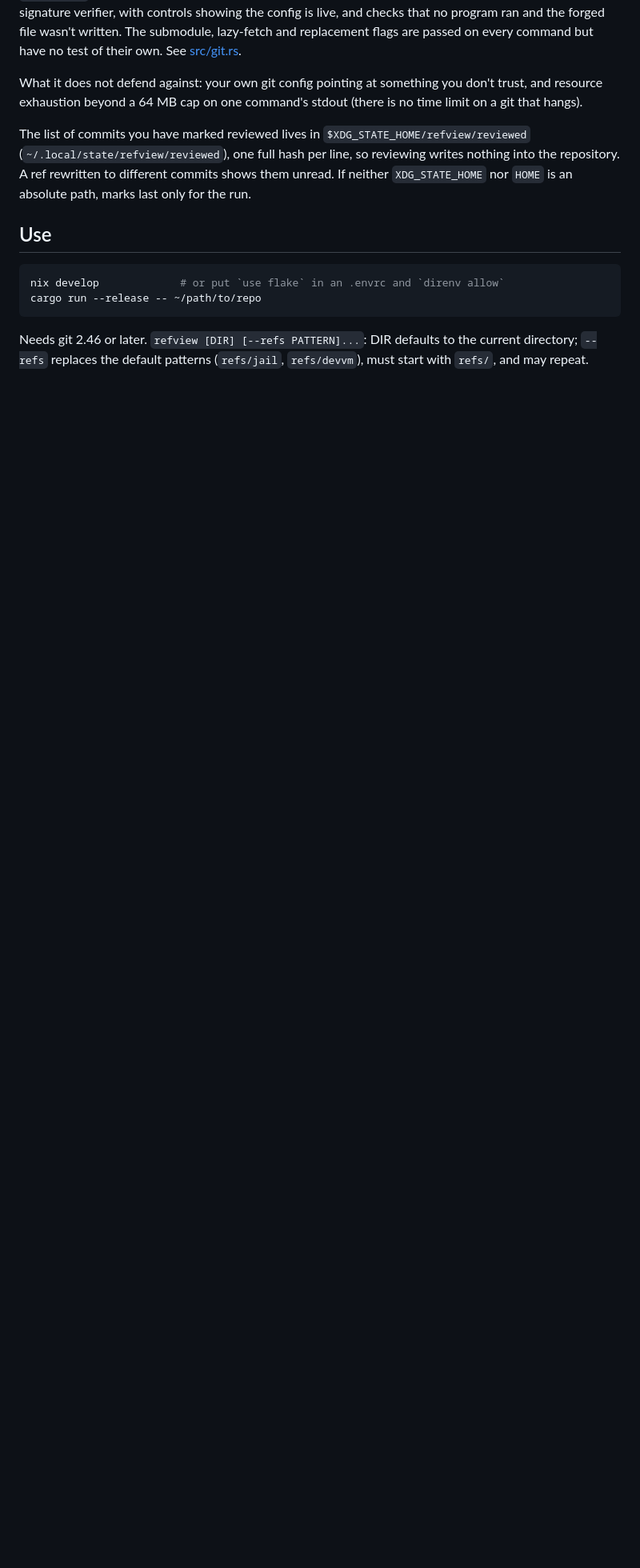
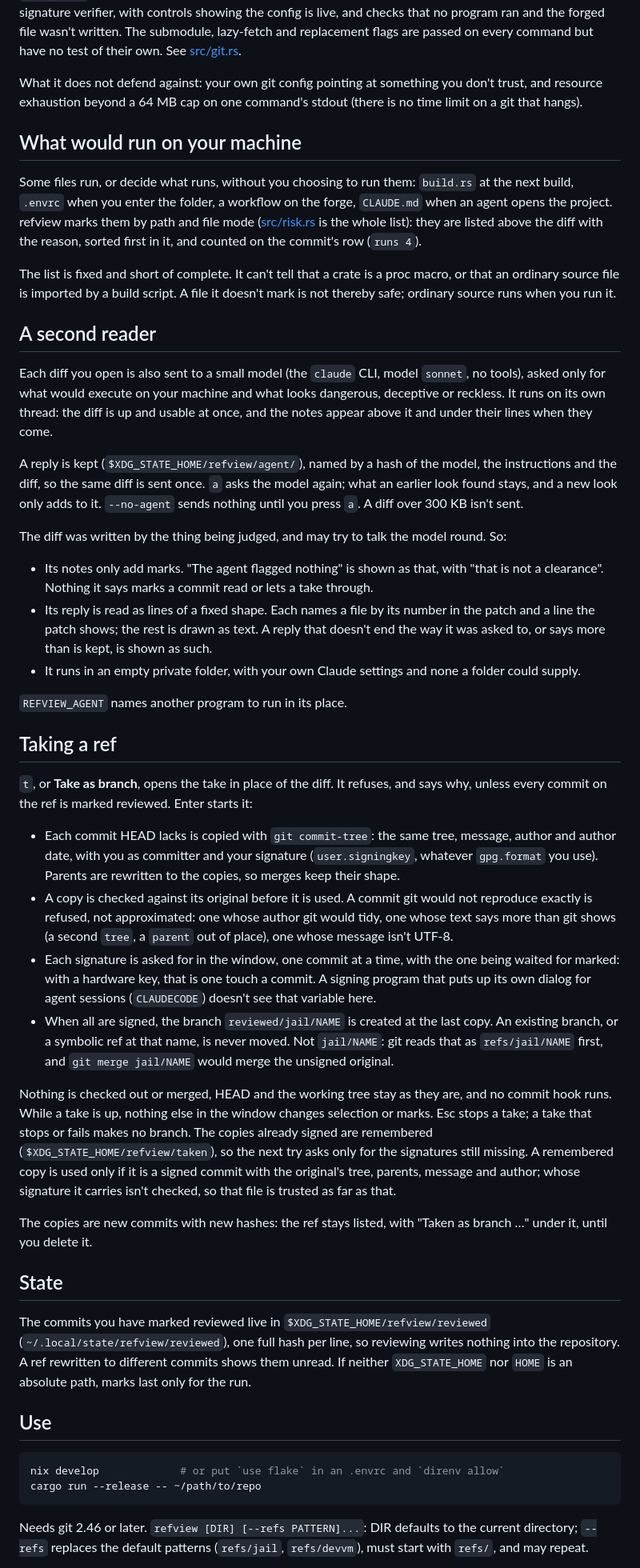
Before and after one commit to kirushik/parole, a Markdown page: README.md, the part around one of its changes. Shown at 80% size. Drawn GitHub-style; blank space fills up the shorter version.

```diff
--- a/README.md
+++ b/README.md
@@ -37,7 +45,75 @@ What it does not defend against: your own git config pointing at something you d
 and resource exhaustion beyond a 64 MB cap on one command's stdout (there is no time limit
 on a git that hangs).
 
-The list of commits you have marked reviewed lives in `$XDG_STATE_HOME/refview/reviewed`
+## What would run on your machine
+
+Some files run, or decide what runs, without you choosing to run them: `build.rs` at the next
+build, `.envrc` when you enter the folder, a workflow on the forge, `CLAUDE.md` when an agent
+opens the project. refview marks them by path and file mode ([src/risk.rs](src/risk.rs) is
+the whole list): they are listed above the diff with the reason, sorted first in it, and
+counted on the commit's row (`runs 4`).
+
+The list is fixed and short of complete. It can't tell that a crate is a proc macro, or that
+an ordinary source file is imported by a build script. A file it doesn't mark is not thereby
+safe; ordinary source runs when you run it.
+
+## A second reader
+
+Each diff you open is also sent to a small model (the `claude` CLI, model `sonnet`, no
+tools), asked only for what would execute on your machine and what looks dangerous, deceptive
+or reckless. It runs on its own thread: the diff is up and usable at once, and the notes
+appear above it and under their lines when they come.
+
+A reply is kept (`$XDG_STATE_HOME/refview/agent/`), named by a hash of the model, the
+instructions and the diff, so the same diff is sent once. `a` asks the model again; what an
+earlier look found stays, and a new look only adds to it. `--no-agent` sends nothing until you
+press `a`. A diff over 300 KB isn't sent.
+
+The diff was written by the thing being judged, and may try to talk the model round. So:
+
+- Its notes only add marks. "The agent flagged nothing" is shown as that, with "that is not
+  a clearance". Nothing it says marks a commit read or lets a take through.
+- Its reply is read as lines of a fixed shape. Each names a file by its number in the patch
+  and a line the patch shows; the rest is drawn as text. A reply that doesn't end the way it
+  was asked to, or says more than is kept, is shown as such.
+- It runs in an empty private folder, with your own Claude settings and none a folder could
+  supply.
+
+`REFVIEW_AGENT` names another program to run in its place.
+
+## Taking a ref
+
+`t`, or **Take as branch**, opens the take in place of the diff. It refuses, and says why,
+unless every commit on the ref is marked reviewed. Enter starts it:
+
+- Each commit HEAD lacks is copied with `git commit-tree`: the same tree, message, author and
+  author date, with you as committer and your signature (`user.signingkey`, whatever
+  `gpg.format` you use). Parents are rewritten to the copies, so merges keep their shape.
+- A copy is checked against its original before it is used. A commit git would not reproduce
+  exactly is refused, not approximated: one whose author git would tidy, one whose text says
+  more than git shows (a second `tree`, a `parent` out of place), one whose message isn't
+  UTF-8.
+- Each signature is asked for in the window, one commit at a time, with the one being waited
+  for marked: with a hardware key, that is one touch a commit. A signing program that puts up
+  its own dialog for agent sessions (`CLAUDECODE`) doesn't see that variable here.
+- When all are signed, the branch `reviewed/jail/NAME` is created at the last copy. An
+  existing branch, or a symbolic ref at that name, is never moved. Not `jail/NAME`: git reads that as `refs/jail/NAME` first,
+  and `git merge jail/NAME` would merge the unsigned original.
+
+Nothing is checked out or merged, HEAD and the working tree stay as they are, and no commit
+hook runs. While a take is up, nothing else in the window changes selection or marks. Esc
+stops a take; a take that stops or fails makes no branch. The copies already signed are
+remembered (`$XDG_STATE_HOME/refview/taken`), so the next try asks only for the signatures
+still missing. A remembered copy is used only if it is a signed commit with the original's
+tree, parents, message and author; whose signature it carries isn't checked, so that file is
+trusted as far as that.
+
+The copies are new commits with new hashes: the ref stays listed, with "Taken as branch …"
+under it, until you delete it.
+
+## State
+
+The commits you have marked reviewed live in `$XDG_STATE_HOME/refview/reviewed`
 (`~/.local/state/refview/reviewed`), one full hash per line, so reviewing writes nothing into
 the repository. A ref rewritten to different commits shows them unread. If neither
 `XDG_STATE_HOME` nor `HOME` is an absolute path, marks last only for the run.
```
Also changed, not shown: other parts of README.md (+47 -16 lines), docs/screenshot.png, 12 other files.
